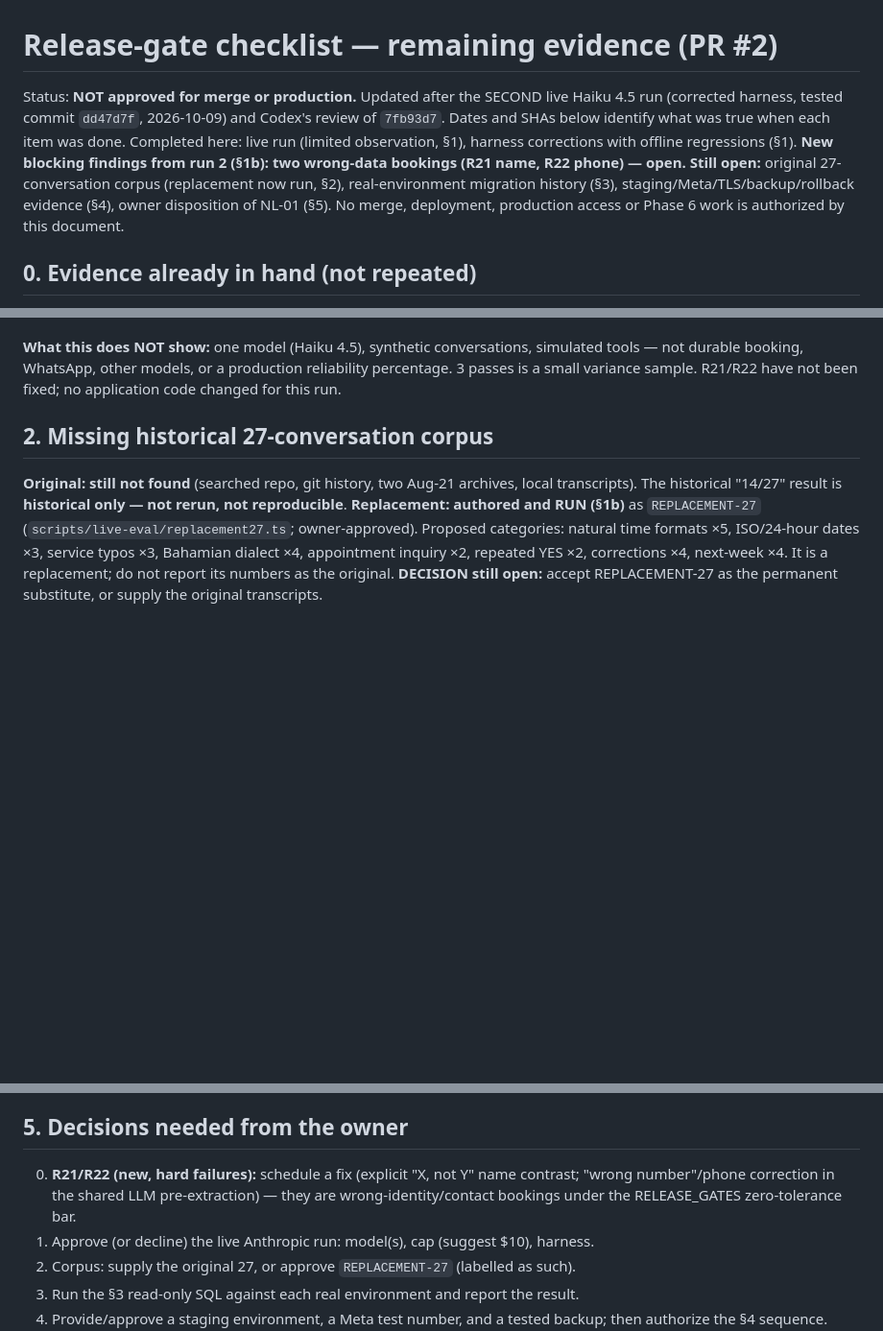
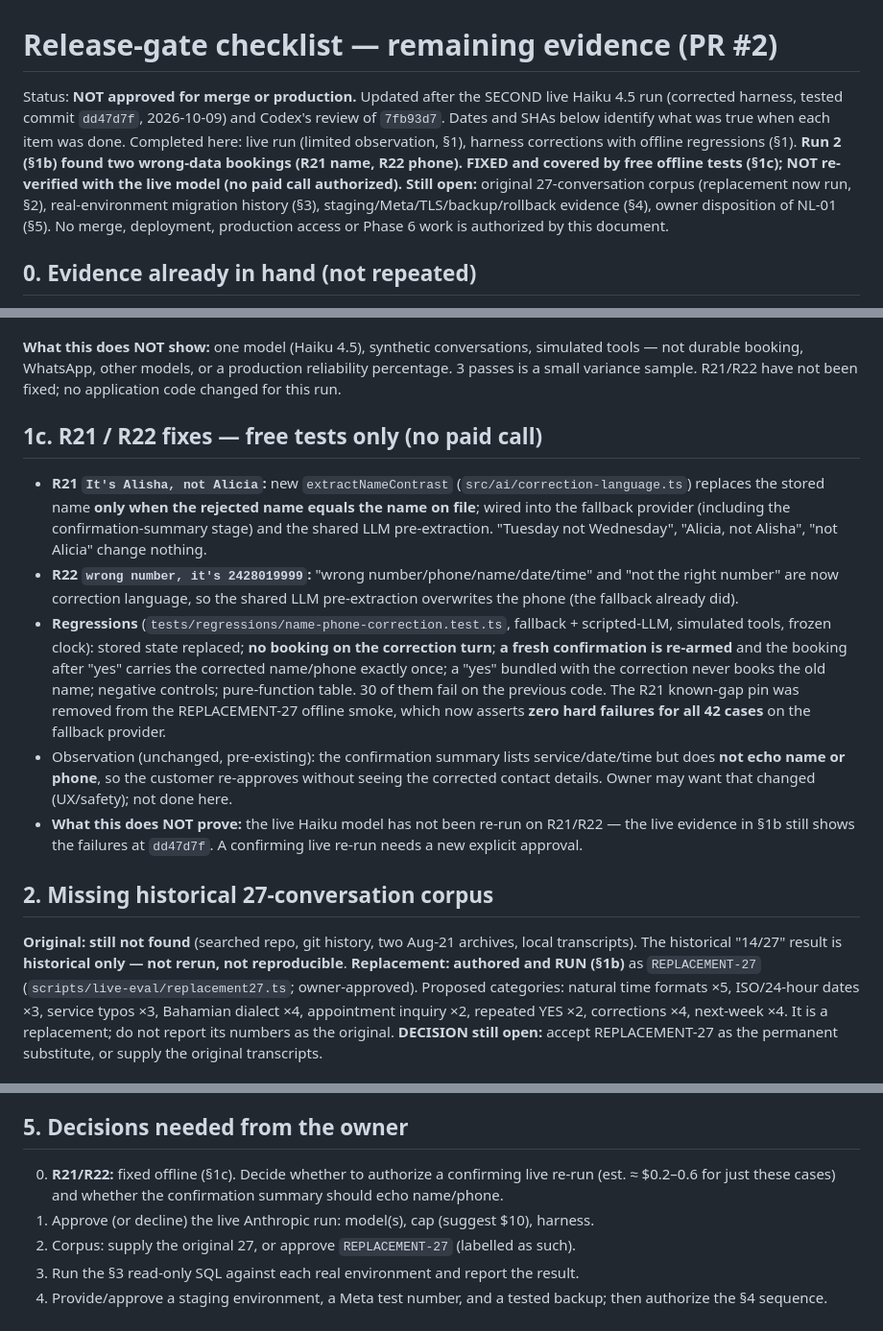
Before and after one commit to BahaOS242/bahaos-whatsapp-ai-receptionist, a Markdown page: RELEASE_GATE_CHECKLIST.md, 3 parts joined by grey strips. Shown at 96% size. Rendered like a GitHub page; blank space fills up the shorter version.

Commit message:
Docs: R21/R22 fixed offline; live re-verification still pending
Co-Authored-By: Claude Sonnet 5.5 <noreply@anthropic.com>

```diff
--- a/RELEASE_GATE_CHECKLIST.md
+++ b/RELEASE_GATE_CHECKLIST.md
@@ -1,6 +1,6 @@
 # Release-gate checklist — remaining evidence (PR #2)
 
-Status: **NOT approved for merge or production.** Updated after the SECOND live Haiku 4.5 run (corrected harness, tested commit `dd47d7f`, 2026-10-09) and Codex's review of `7fb93d7`. Dates and SHAs below identify what was true when each item was done. Completed here: live run (limited observation, §1), harness corrections with offline regressions (§1). **New blocking findings from run 2 (§1b): two wrong-data bookings (R21 name, R22 phone) — open.** **Still open:** original 27-conversation corpus (replacement now run, §2), real-environment migration history (§3), staging/Meta/TLS/backup/rollback evidence (§4), owner disposition of NL-01 (§5). No merge, deployment, production access or Phase 6 work is authorized by this document.
+Status: **NOT approved for merge or production.** Updated after the SECOND live Haiku 4.5 run (corrected harness, tested commit `dd47d7f`, 2026-10-09) and Codex's review of `7fb93d7`. Dates and SHAs below identify what was true when each item was done. Completed here: live run (limited observation, §1), harness corrections with offline regressions (§1). **Run 2 (§1b) found two wrong-data bookings (R21 name, R22 phone). FIXED and covered by free offline tests (§1c); NOT re-verified with the live model (no paid call authorized).** **Still open:** original 27-conversation corpus (replacement now run, §2), real-environment migration history (§3), staging/Meta/TLS/backup/rollback evidence (§4), owner disposition of NL-01 (§5). No merge, deployment, production access or Phase 6 work is authorized by this document.
 
 ## 0. Evidence already in hand (not repeated)
 Unit 1147/1147 · DB 371/371 · lint/typecheck/build clean · fallback eval 37/38 · calendar hash `6e7e48e1…` unchanged · Codex independently re-ran the targeted suites at `de21ad5`. Lanes: fallback provider and scripted-LLM tests exercise **application logic**, not Anthropic's language understanding; DB tests use a disposable local Postgres.
@@ -50,6 +50,13 @@ Codex found real weaknesses in the harness that produced the run above. Fixed an
 - 10 cases never completed a booking in any pass (SOFT, safe — the bot kept asking or restated the summary): R02 `15:00`, R03 `noon`, R06 ISO date `2026-10-14 at 10:00`, R08 `Oct 20th 14:00` (formats the flow did not accept), R09–R11 service typos (NL-01, expected), R12–R14 dialect (`wanna`, `tryna`, `tmrw`). These are findings about coverage, not wrong bookings.
 
 **What this does NOT show:** one model (Haiku 4.5), synthetic conversations, simulated tools — not durable booking, WhatsApp, other models, or a production reliability percentage. 3 passes is a small variance sample. R21/R22 have not been fixed; no application code changed for this run.
+
+## 1c. R21 / R22 fixes — free tests only (no paid call)
+- **R21 `It's Alisha, not Alicia`:** new `extractNameContrast` (`src/ai/correction-language.ts`) replaces the stored name **only when the rejected name equals the name on file**; wired into the fallback provider (including the confirmation-summary stage) and the shared LLM pre-extraction. "Tuesday not Wednesday", "Alicia, not Alisha", "not Alicia" change nothing.
+- **R22 `wrong number, it's 2428019999`:** "wrong number/phone/name/date/time" and "not the right number" are now correction language, so the shared LLM pre-extraction overwrites the phone (the fallback already did).
+- **Regressions** (`tests/regressions/name-phone-correction.test.ts`, fallback + scripted-LLM, simulated tools, frozen clock): stored state replaced; **no booking on the correction turn**; **a fresh confirmation is re-armed** and the booking after "yes" carries the corrected name/phone exactly once; a "yes" bundled with the correction never books the old name; negative controls; pure-function table. 30 of them fail on the previous code. The R21 known-gap pin was removed from the REPLACEMENT-27 offline smoke, which now asserts **zero hard failures for all 42 cases** on the fallback provider.
+- Observation (unchanged, pre-existing): the confirmation summary lists service/date/time but does **not echo name or phone**, so the customer re-approves without seeing the corrected contact details. Owner may want that changed (UX/safety); not done here.
+- **What this does NOT prove:** the live Haiku model has not been re-run on R21/R22 — the live evidence in §1b still shows the failures at `dd47d7f`. A confirming live re-run needs a new explicit approval.
 
 ## 2. Missing historical 27-conversation corpus
 **Original: still not found** (searched repo, git history, two Aug-21 archives, local transcripts). The historical "14/27" result is **historical only — not rerun, not reproducible**.
@@ -112,7 +119,7 @@ If an environment already lists 0008 with a matching hash: nothing to do (no rer
 Also: remove the migration rows from `drizzle.__drizzle_migrations` only when re-applying after a manual drop.
 
 ## 5. Decisions needed from the owner
-0. **R21/R22 (new, hard failures):** schedule a fix (explicit "X, not Y" name contrast; "wrong number"/phone correction in the shared LLM pre-extraction) — they are wrong-identity/contact bookings under the RELEASE_GATES zero-tolerance bar.
+0. **R21/R22:** fixed offline (§1c). Decide whether to authorize a confirming live re-run (est. ≈ $0.2–0.6 for just these cases) and whether the confirmation summary should echo name/phone.
 1. Approve (or decline) the live Anthropic run: model(s), cap (suggest $10), harness.
 2. Corpus: supply the original 27, or approve `REPLACEMENT-27` (labelled as such).
 3. Run the §3 read-only SQL against each real environment and report the result.
```
